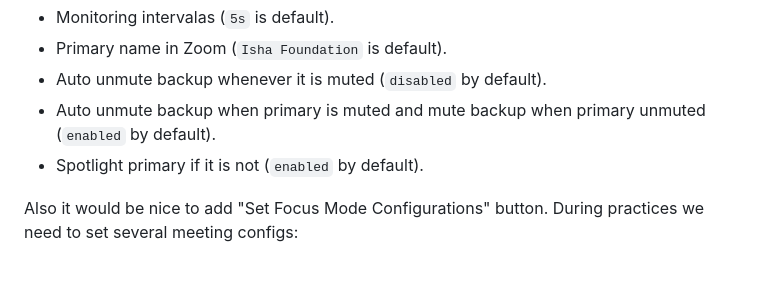
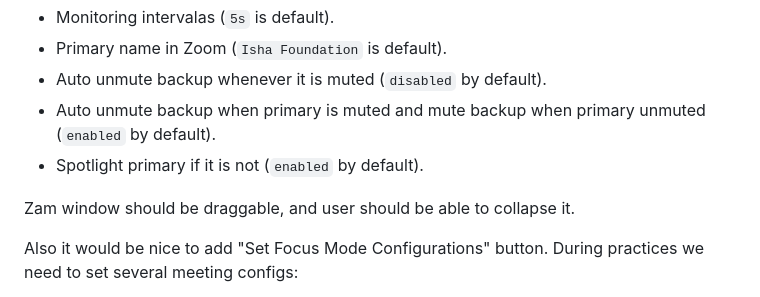
Before and after one commit to AlexFreik/lsm, a Markdown page: README.md, the part around the change. Drawn GitHub-style; blank space fills up the shorter version.

```diff
--- a/README.md
+++ b/README.md
@@ -41,6 +41,8 @@ User should be able to set:
 - Auto unmute backup when primary is muted and mute backup when primary unmuted (`enabled` by default).
 - Spotlight primary if it is not (`enabled` by default).
 
+Zam window should be draggable, and user should be able to collapse it.
+
 Also it would be nice to add "Set Focus Mode Configurations" button. During practices
 we need to set several meeting configs:
 - Focus Mode: partcipants can't see other participants
```
